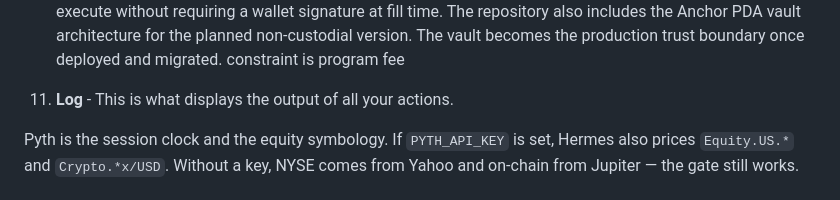
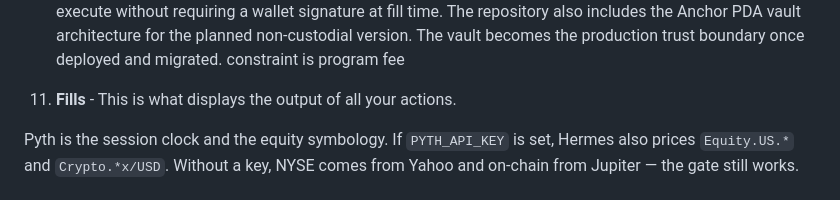
Before and after one commit to dreyyyy1/markfill, a Markdown page: README.md, the part around the change. GitHub-like rendering.

```diff
--- a/README.md
+++ b/README.md
@@ -87,7 +87,7 @@ Anchor PDA vault implementation is included in the repository and is the planned
 
 10. **Account** - Once you connect your main wallet, a designated non-custodial wallet is assigned to you as your desk wallet, this is what makes sure you do not have to come and sign any transaction when your order that you arm already wants to fill. Fund the account (usdc and little sol for transanction fee) from your connected wallet , set your amount and stock to buy, and arm. whenever the price is right and fair , it buys automatically for you and you can come back to withdraw back to the connected wallet. Current prototype custody: The live desk currently uses server-derived custodial execution wallets so armed orders can execute without requiring a wallet signature at fill time. The repository also includes the Anchor PDA vault architecture for the planned non-custodial version. The vault becomes the production trust boundary once deployed and migrated. constraint is program fee
 
-12. **Log** - This is what displays the output of all your actions.
+12. **Fills** - This is what displays the output of all your actions.
 
 Pyth is the session clock and the equity symbology. If `PYTH_API_KEY` is set, Hermes also prices `Equity.US.*` and `Crypto.*x/USD`. Without a key, NYSE comes from Yahoo and on-chain from Jupiter — the gate still works.
 
```
